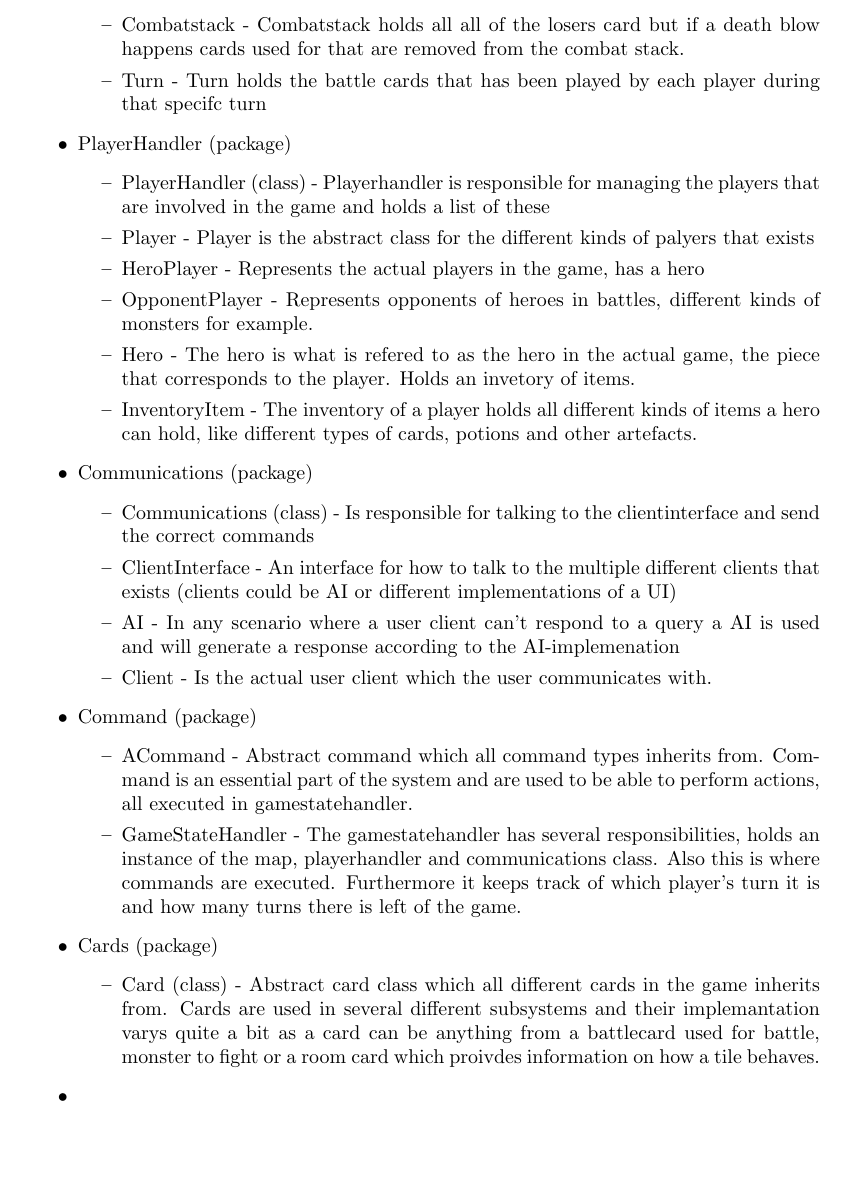
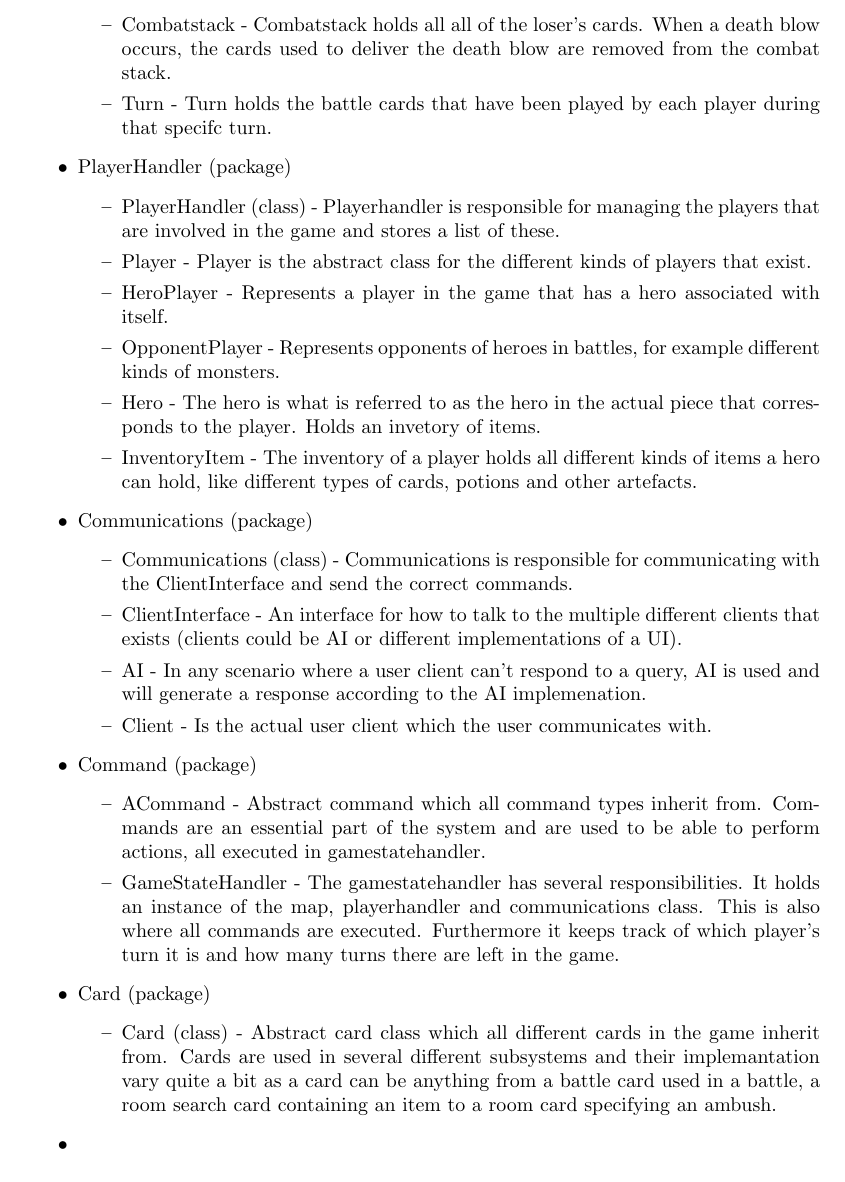
Before and after one commit to jakelamotta/dq, a LaTeX document (rapport/rapport.tex, which reads rapport/classdiagram.tex): part of page 6 of 24, cut so that both start at the same text, the shorter picture padded with empty space. Compiled offline with pdfLaTeX.

Commit message:
Updated classdiagram.tex

```diff
--- a/rapport/classdiagram.tex
+++ b/rapport/classdiagram.tex
@@ -63,21 +63,21 @@ Battle (package)
 	\item
-	Combatstack - Combatstack holds all all of the losers card but if a death blow happens cards used for that are removed from the combat stack.
+	Combatstack - Combatstack holds all all of the loser's cards. When a death blow occurs, the cards used to deliver the death blow are removed from the combat stack.
 	\item
-	Turn - Turn holds the battle cards that has been played by each player during that specifc turn
+	Turn - Turn holds the battle cards that have been played by each player during that specifc turn.
 	\end{itemize}
 \item
 PlayerHandler (package)
 	\begin{itemize}
 	\item
-	PlayerHandler (class) - Playerhandler is responsible for managing the players that are involved in the game and holds a list of these
+	PlayerHandler (class) - Playerhandler is responsible for managing the players that are involved in the game and stores a list of these.
 	\item
-	Player - Player is the abstract class for the different kinds of palyers that exists
+	Player - Player is the abstract class for the different kinds of players that exist.
 	\item
-	HeroPlayer - Represents the actual players in the game, has a hero
+	HeroPlayer - Represents a player in the game that has a hero associated with itself.
 	\item
-	OpponentPlayer - Represents opponents of heroes in battles, different kinds of monsters for example.
+	OpponentPlayer - Represents opponents of heroes in battles, for example different kinds of monsters.
 	\item
-	Hero - The hero is what is refered to as the hero in the actual game, the piece that corresponds to the player. Holds an invetory of items.
+	Hero - The hero is what is referred to as the hero in the actual piece that corresponds to the player. Holds an invetory of items.
 	\item
 	InventoryItem - The inventory of a player holds all different kinds of items a hero can hold, like different types of cards, potions and other artefacts.
 	\end{itemize}
@@ -85,11 +85,11 @@ PlayerHandler (package)
 Communications (package)
 	\begin{itemize}
 	\item
-	Communications (class) - Is responsible for talking to the clientinterface and send the correct commands
+	Communications (class) - Communications is responsible for communicating with the ClientInterface and send the correct commands.
 	\item
-	ClientInterface - An interface for how to talk to the multiple different clients that exists (clients could be AI or different implementations of a UI)
+	ClientInterface - An interface for how to talk to the multiple different clients that exists (clients could be AI or different implementations of a UI).
 	\item
-	AI - In any scenario where a user client can't respond to a query a AI is used and will generate a response according to the AI-implemenation
+	AI - In any scenario where a user client can't respond to a query, AI is used and will generate a response according to the AI implemenation.
 	\item
 	Client - Is the actual user client which the user communicates with.
 	\end{itemize}
@@ -97,16 +97,15 @@ Communications (package)
 Command (package)
 	\begin{itemize}
 	\item
-	ACommand - Abstract command which all command types inherits from. Command is an essential part of the system and are used to be able to perform actions, all executed in gamestatehandler.
+	ACommand - Abstract command which all command types inherit from. Commands are an essential part of the system and are used to be able to perform actions, all executed in gamestatehandler.
 	\item
-	GameStateHandler - The gamestatehandler has several responsibilities, holds an instance of the map, playerhandler and communications class. Also this is where
-commands are executed. Furthermore it keeps track of which player's turn it is and how many turns there is left of the game.
+	GameStateHandler - The gamestatehandler has several responsibilities. It holds an instance of the map, playerhandler and communications class. This is also where all commands are executed. Furthermore it keeps track of which player's turn it is and how many turns there are left in the game.
 	\end{itemize}
 \item
-Cards (package)
+Card (package)
 	\begin{itemize}
 	\item
-	Card (class) - Abstract card class which all different cards in the game inherits from. Cards are used in several different subsystems and their implemantation varys quite a bit as a card can be anything from a battlecard used for battle, monster to fight or a room card which proivdes information on how a tile behaves.
+	Card (class) - Abstract card class which all different cards in the game inherit from. Cards are used in several different subsystems and their implemantation vary quite a bit as a card can be anything from a battle card used in a battle, a room search card containing an item to a room card specifying an ambush.
 	\end{itemize}
 \item
 \end{itemize}
```
Also changed, not shown: rapport/classdiagram.tex (12 more changed lines).
